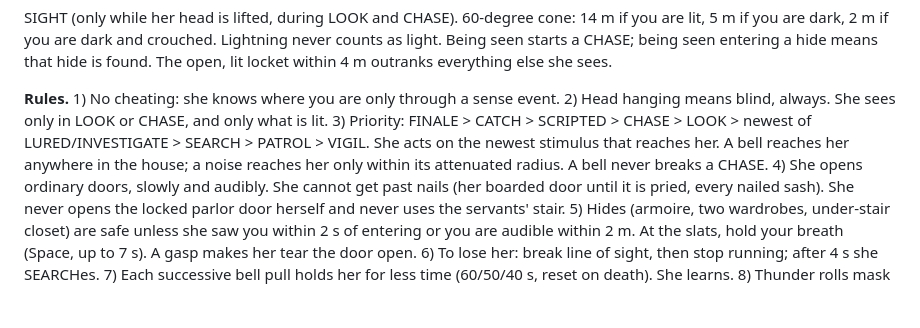
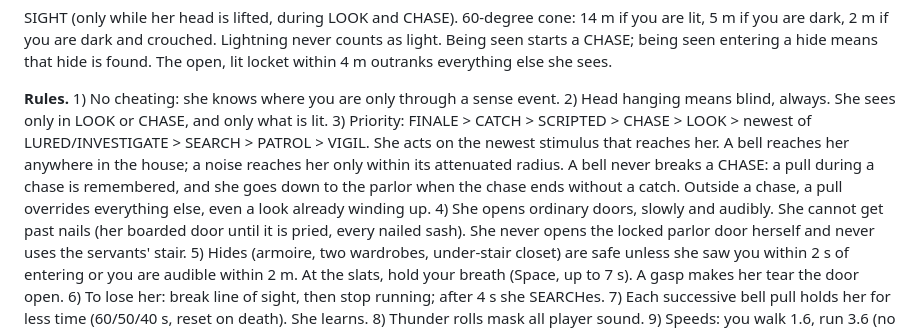
Before and after one commit to GOD-OF-CODES/the-keeping, a Markdown page: docs/DESIGN.md, the part around the change. GitHub-like rendering; blank space fills up the shorter version.

```diff
--- a/docs/DESIGN.md
+++ b/docs/DESIGN.md
@@ -337,7 +337,7 @@ SIGHT (only while her head is lifted, during LOOK and CHASE). 60-degree cone: 14
 
 **Rules.** 1) No cheating: she knows where you are only through a sense event.
 2) Head hanging means blind, always. She sees only in LOOK or CHASE, and only what is lit.
-3) Priority: FINALE > CATCH > SCRIPTED > CHASE > LOOK > newest of LURED/INVESTIGATE > SEARCH > PATROL > VIGIL. She acts on the newest stimulus that reaches her. A bell reaches her anywhere in the house; a noise reaches her only within its attenuated radius. A bell never breaks a CHASE.
+3) Priority: FINALE > CATCH > SCRIPTED > CHASE > LOOK > newest of LURED/INVESTIGATE > SEARCH > PATROL > VIGIL. She acts on the newest stimulus that reaches her. A bell reaches her anywhere in the house; a noise reaches her only within its attenuated radius. A bell never breaks a CHASE: a pull during a chase is remembered, and she goes down to the parlor when the chase ends without a catch. Outside a chase, a pull overrides everything else, even a look already winding up.
 4) She opens ordinary doors, slowly and audibly. She cannot get past nails (her boarded door until it is pried, every nailed sash). She never opens the locked parlor door herself and never uses the servants' stair.
 5) Hides (armoire, two wardrobes, under-stair closet) are safe unless she saw you within 2 s of entering or you are audible within 2 m. At the slats, hold your breath (Space, up to 7 s). A gasp makes her tear the door open.
 6) To lose her: break line of sight, then stop running; after 4 s she SEARCHes.
```
Also changed, not shown: docs/AI.md (+9 -3 lines), docs/INTEGRATION.md (+9 -5 lines).
